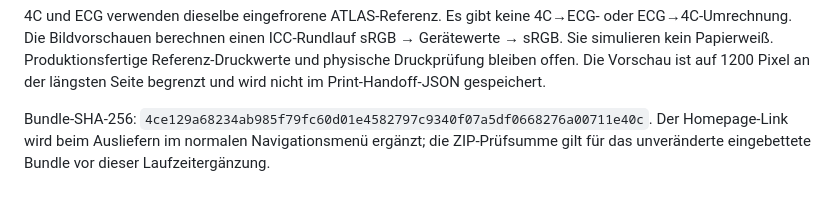
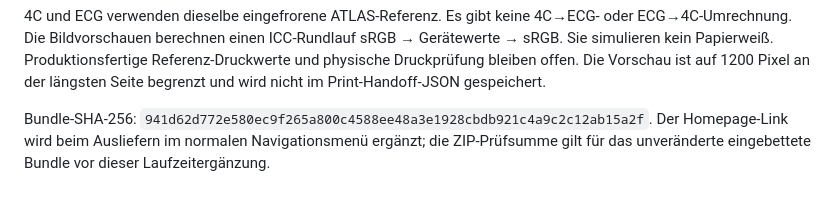
Before and after one commit to HelabHLC/atlas-clarus-connect, a Markdown page: wordpress-browser-edition/IONOS_RC22_ABNAHME.md, the part around the change. Drawn GitHub-style.

Commit message:
Document updated browser bundle hash

```diff
--- a/wordpress-browser-edition/IONOS_RC22_ABNAHME.md
+++ b/wordpress-browser-edition/IONOS_RC22_ABNAHME.md
@@ -48,6 +48,6 @@ Datum, Test-URL, WordPress-/PHP-Version, Browser und Smartphone: noch einzutrage
 4C und ECG verwenden dieselbe eingefrorene ATLAS-Referenz. Es gibt keine 4C→ECG- oder ECG→4C-Umrechnung.
 Die Bildvorschauen berechnen einen ICC-Rundlauf sRGB → Gerätewerte → sRGB. Sie simulieren kein Papierweiß. Produktionsfertige Referenz-Druckwerte und physische Druckprüfung bleiben offen. Die Vorschau ist auf 1200 Pixel an der längsten Seite begrenzt und wird nicht im Print-Handoff-JSON gespeichert.
 
-Bundle-SHA-256: `4ce129a68234ab985f79fc60d01e4582797c9340f07a5df0668276a00711e40c`.
+Bundle-SHA-256: `941d62d772e580ec9f265a800c4588ee48a3e1928cbdb921c4a9c2c12ab15a2f`.
 Der Homepage-Link wird beim Ausliefern im normalen Navigationsmenü ergänzt; die ZIP-Prüfsumme
 gilt für das unveränderte eingebettete Bundle vor dieser Laufzeitergänzung.
```
